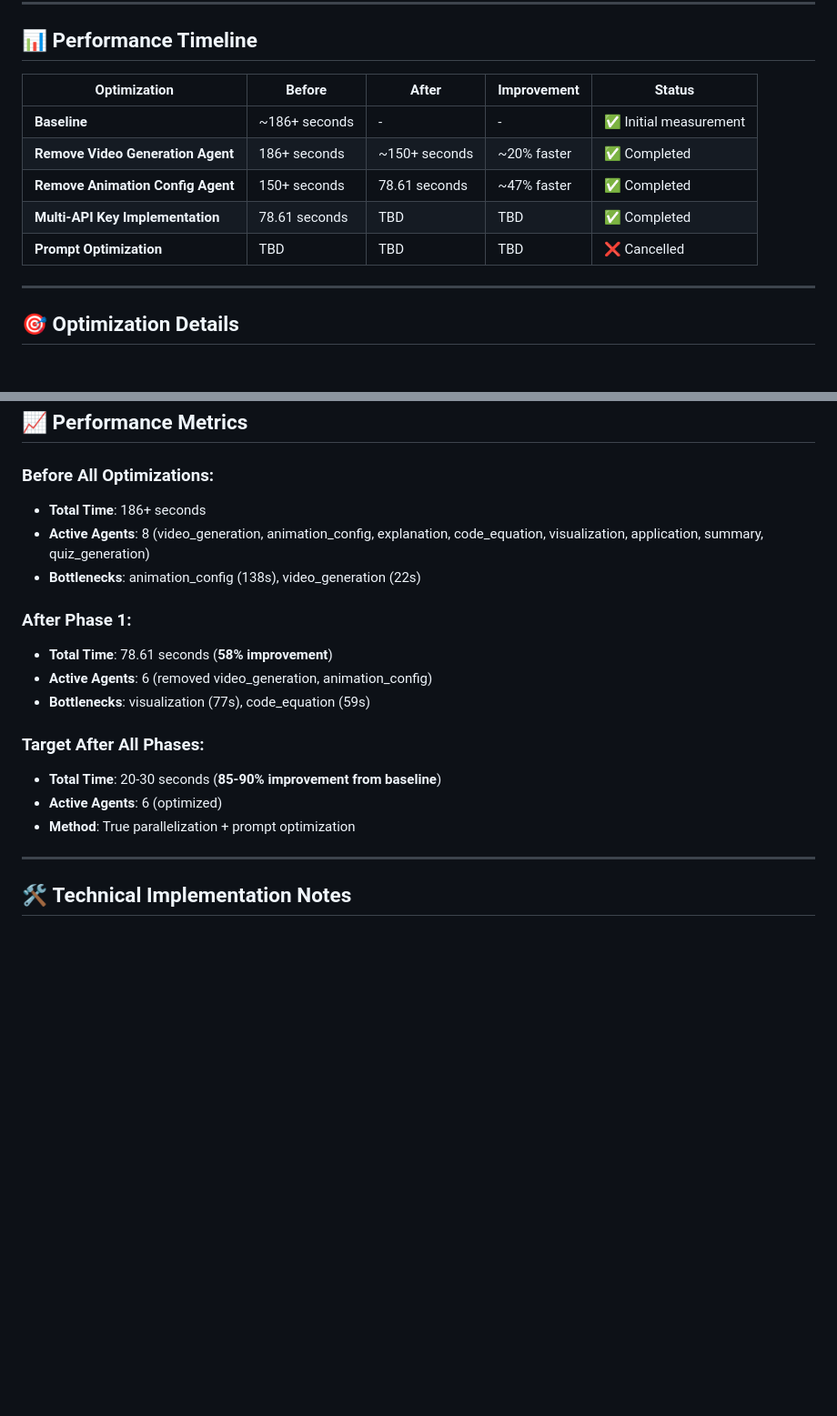
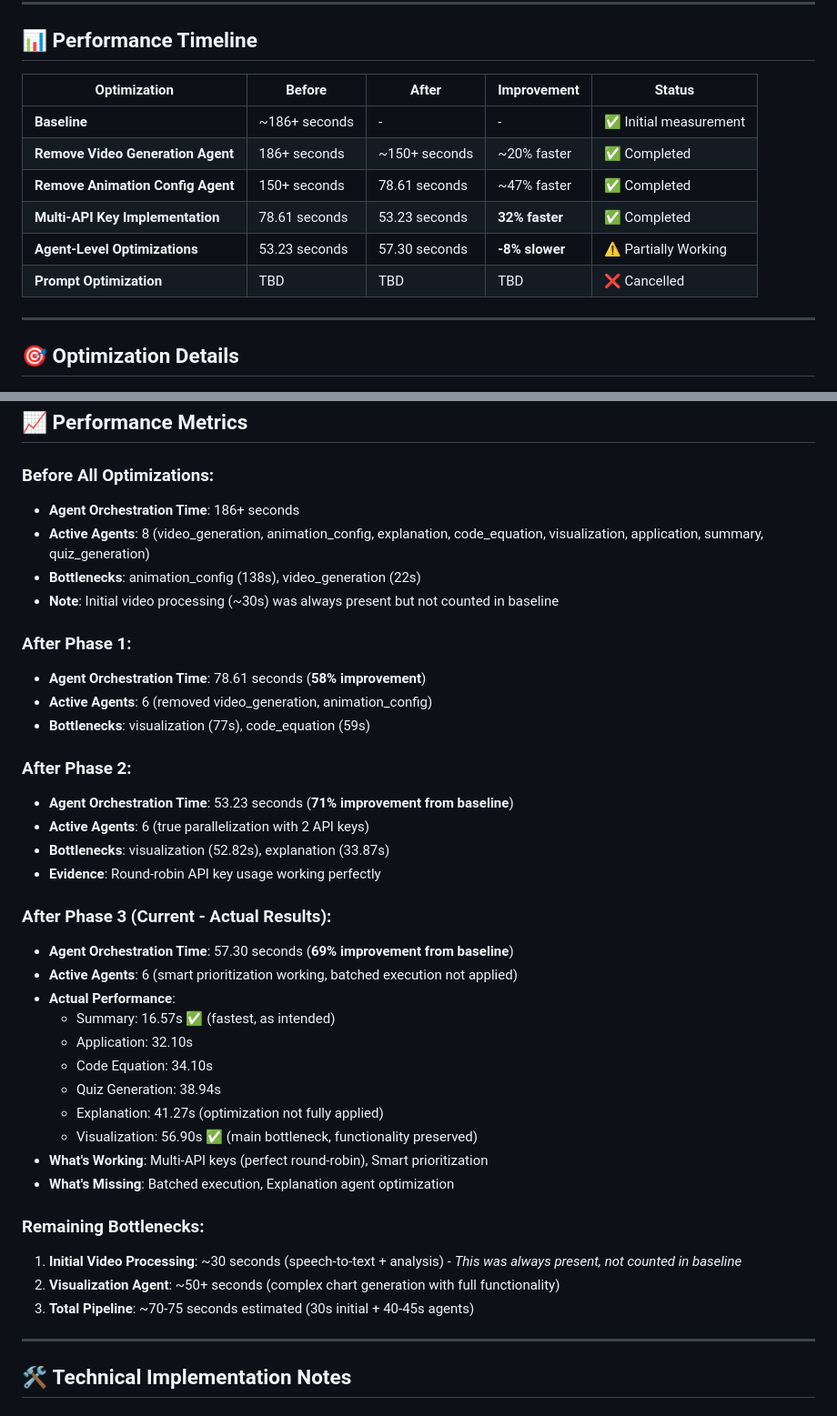
Before and after one commit to DHRUVvkdv/vthacks25-backend, a Markdown page: PERFORMANCE_OPTIMIZATIONS.md, 2 parts joined by grey strips. Shown at 91% size. Drawn GitHub-style; blank space fills up the shorter version.

```diff
--- a/PERFORMANCE_OPTIMIZATIONS.md
+++ b/PERFORMANCE_OPTIMIZATIONS.md
@@ -8,13 +8,14 @@ This document tracks all performance optimizations made to the EduTransform AI p
 
 ## 📊 Performance Timeline
 
-| Optimization                      | Before        | After         | Improvement | Status                 |
-| --------------------------------- | ------------- | ------------- | ----------- | ---------------------- |
-| **Baseline**                      | ~186+ seconds | -             | -           | ✅ Initial measurement |
-| **Remove Video Generation Agent** | 186+ seconds  | ~150+ seconds | ~20% faster | ✅ Completed           |
-| **Remove Animation Config Agent** | 150+ seconds  | 78.61 seconds | ~47% faster | ✅ Completed           |
-| **Multi-API Key Implementation**  | 78.61 seconds | TBD           | TBD         | ✅ Completed           |
-| **Prompt Optimization**           | TBD           | TBD           | TBD         | ❌ Cancelled           |
+| Optimization                      | Before        | After         | Improvement    | Status                 |
+| --------------------------------- | ------------- | ------------- | -------------- | ---------------------- |
+| **Baseline**                      | ~186+ seconds | -             | -              | ✅ Initial measurement |
+| **Remove Video Generation Agent** | 186+ seconds  | ~150+ seconds | ~20% faster    | ✅ Completed           |
+| **Remove Animation Config Agent** | 150+ seconds  | 78.61 seconds | ~47% faster    | ✅ Completed           |
+| **Multi-API Key Implementation**  | 78.61 seconds | 53.23 seconds | **32% faster** | ✅ Completed           |
+| **Agent-Level Optimizations**     | 53.23 seconds | 57.30 seconds | **-8% slower** | ⚠️ Partially Working   |
+| **Prompt Optimization**           | TBD           | TBD           | TBD            | ❌ Cancelled           |
 
 ---
 
@@ -96,21 +97,43 @@ This document tracks all performance optimizations made to the EduTransform AI p
 
 ### **Before All Optimizations:**
 
-- **Total Time**: 186+ seconds
+- **Agent Orchestration Time**: 186+ seconds
 - **Active Agents**: 8 (video_generation, animation_config, explanation, code_equation, visualization, application, summary, quiz_generation)
 - **Bottlenecks**: animation_config (138s), video_generation (22s)
+- **Note**: Initial video processing (~30s) was always present but not counted in baseline
 
 ### **After Phase 1:**
 
-- **Total Time**: 78.61 seconds (**58% improvement**)
+- **Agent Orchestration Time**: 78.61 seconds (**58% improvement**)
 - **Active Agents**: 6 (removed video_generation, animation_config)
 - **Bottlenecks**: visualization (77s), code_equation (59s)
 
-### **Target After All Phases:**
+### **After Phase 2:**
 
-- **Total Time**: 20-30 seconds (**85-90% improvement from baseline**)
-- **Active Agents**: 6 (optimized)
-- **Method**: True parallelization + prompt optimization
+- **Agent Orchestration Time**: 53.23 seconds (**71% improvement from baseline**)
+- **Active Agents**: 6 (true parallelization with 2 API keys)
+- **Bottlenecks**: visualization (52.82s), explanation (33.87s)
+- **Evidence**: Round-robin API key usage working perfectly
+
+### **After Phase 3 (Current - Actual Results):**
+
+- **Agent Orchestration Time**: 57.30 seconds (**69% improvement from baseline**)
+- **Active Agents**: 6 (smart prioritization working, batched execution not applied)
+- **Actual Performance**:
+  - Summary: 16.57s ✅ (fastest, as intended)
+  - Application: 32.10s
+  - Code Equation: 34.10s
+  - Quiz Generation: 38.94s
+  - Explanation: 41.27s (optimization not fully applied)
+  - Visualization: 56.90s ✅ (main bottleneck, functionality preserved)
+- **What's Working**: Multi-API keys (perfect round-robin), Smart prioritization
+- **What's Missing**: Batched execution, Explanation agent optimization
+
+### **Remaining Bottlenecks:**
+
+1. **Initial Video Processing**: ~30 seconds (speech-to-text + analysis) - _This was always present, not counted in baseline_
+2. **Visualization Agent**: ~50+ seconds (complex chart generation with full functionality)
+3. **Total Pipeline**: ~70-75 seconds estimated (30s initial + 40-45s agents)
 
 ---
 
```
Also changed, not shown: other parts of PERFORMANCE_OPTIMIZATIONS.md (+29 -5 lines).
